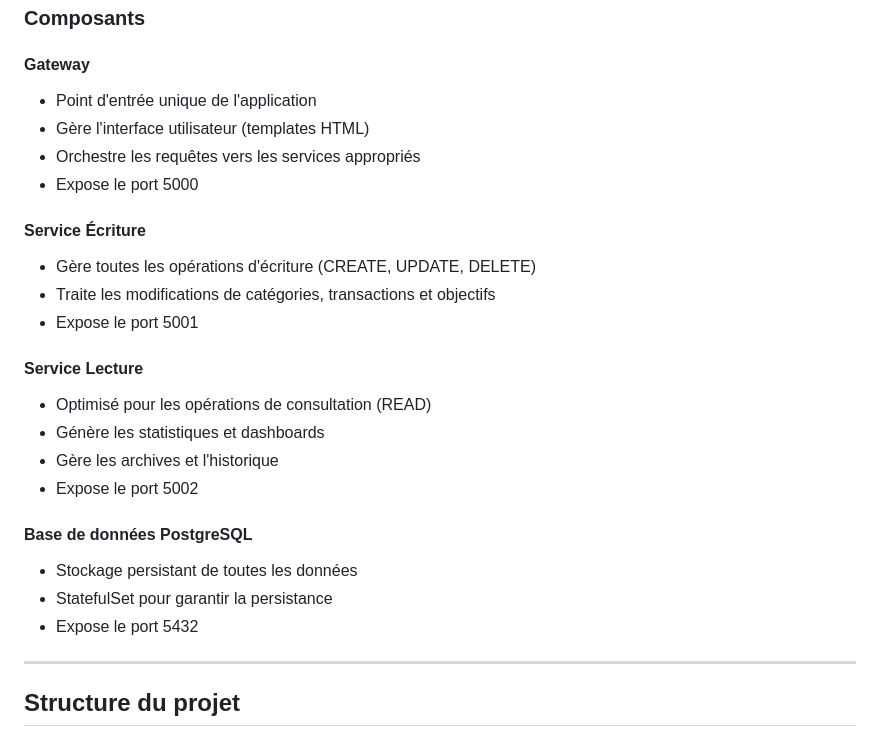
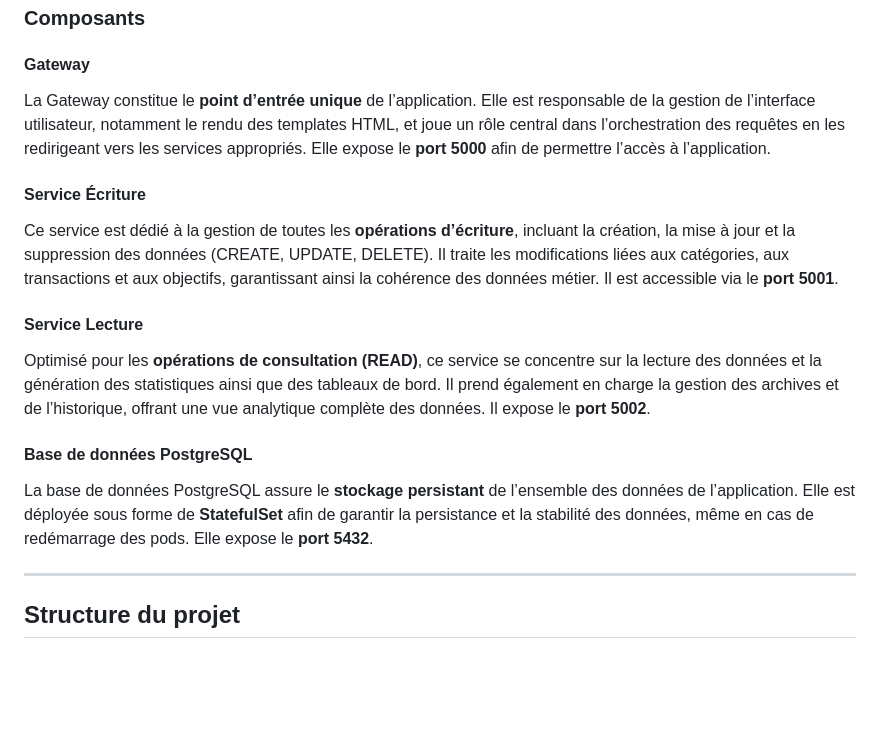
Before and after one commit to aferrah/Budgeometre, a Markdown page: README.md, the part around one of its changes. Drawn GitHub-style; blank space fills up the shorter version.

Commit message:
Revise README with enhanced project details
Updated the README to include additional details about the application, its architecture, deployment instructions, and usage guidelines.

```diff
--- a/README.md
+++ b/README.md
@@ -94,26 +104,20 @@ Le projet Budgeomètre utilise une **architecture microservices** basée sur le
 ### Composants
 
 #### Gateway
-- Point d'entrée unique de l'application
-- Gère l'interface utilisateur (templates HTML)
-- Orchestre les requêtes vers les services appropriés
-- Expose le port 5000
+
+La Gateway constitue le **point d’entrée unique** de l’application. Elle est responsable de la gestion de l’interface utilisateur, notamment le rendu des templates HTML, et joue un rôle central dans l’orchestration des requêtes en les redirigeant vers les services appropriés. Elle expose le **port 5000** afin de permettre l’accès à l’application.
 
 #### Service Écriture
-- Gère toutes les opérations d'écriture (CREATE, UPDATE, DELETE)
-- Traite les modifications de catégories, transactions et objectifs
-- Expose le port 5001
+
+Ce service est dédié à la gestion de toutes les **opérations d’écriture**, incluant la création, la mise à jour et la suppression des données (CREATE, UPDATE, DELETE). Il traite les modifications liées aux catégories, aux transactions et aux objectifs, garantissant ainsi la cohérence des données métier. Il est accessible via le **port 5001**.
 
 #### Service Lecture
-- Optimisé pour les opérations de consultation (READ)
-- Génère les statistiques et dashboards
-- Gère les archives et l'historique
-- Expose le port 5002
+
+Optimisé pour les **opérations de consultation (READ)**, ce service se concentre sur la lecture des données et la génération des statistiques ainsi que des tableaux de bord. Il prend également en charge la gestion des archives et de l’historique, offrant une vue analytique complète des données. Il expose le **port 5002**.
 
 #### Base de données PostgreSQL
-- Stockage persistant de toutes les données
-- StatefulSet pour garantir la persistance
-- Expose le port 5432
+
+La base de données PostgreSQL assure le **stockage persistant** de l’ensemble des données de l’application. Elle est déployée sous forme de **StatefulSet** afin de garantir la persistance et la stabilité des données, même en cas de redémarrage des pods. Elle expose le **port 5432**.
 
 ---
 
```
Also changed, not shown: other parts of README.md (+10 -0 lines).
